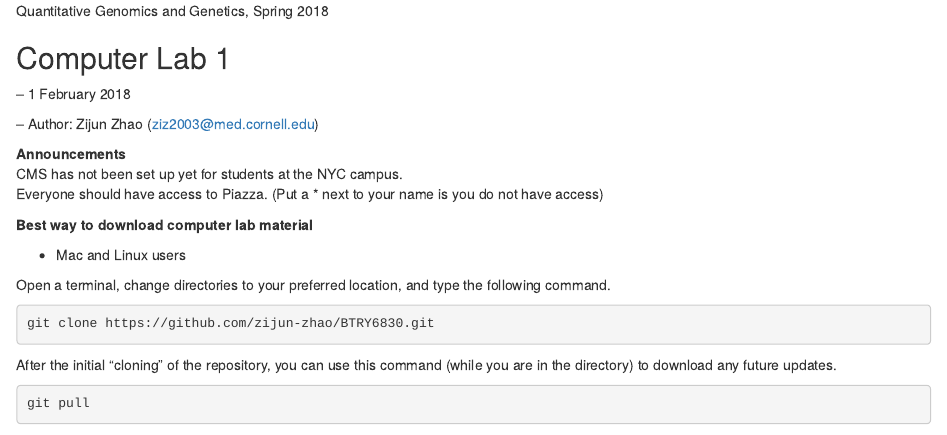
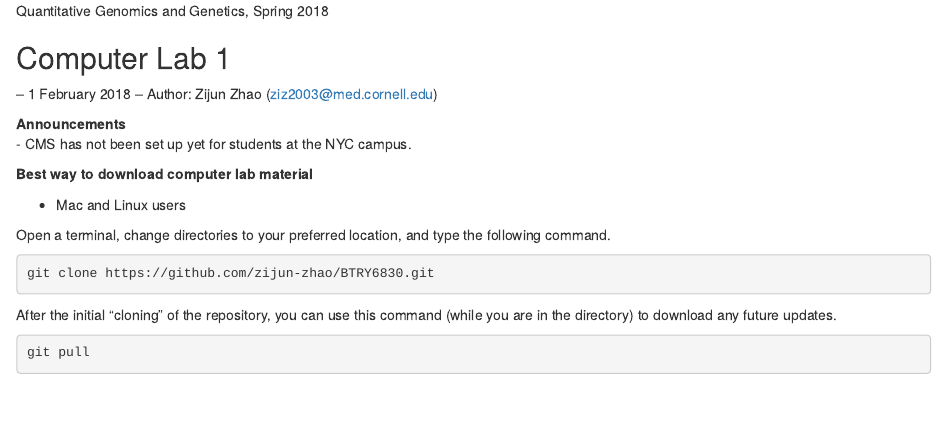
Before and after one commit to zijun-zhao/BTRY6830, an R Markdown document (Lab1/lab1.Rmd): the page in a window 1100 px wide, from its top. Rendered offline with R 4.5, knitr and Pandoc, with nearby package versions.

Commit message:
Update lab1.Rmd

```diff
--- a/Lab1/lab1.Rmd
+++ b/Lab1/lab1.Rmd
@@ -8,13 +8,11 @@ Quantitative Genomics and Genetics, Spring 2018
 Computer Lab 1
 ------
 -- 1 February 2018
-
 -- Author: Zijun Zhao (ziz2003@med.cornell.edu)
 
 
 **Announcements**
-CMS has not been set up yet for students at the NYC campus.
-Everyone should have access to Piazza. (Put a * next to your name is you do not have access)
+- CMS has not been set up yet for students at the NYC campus.
 
 
 
```
